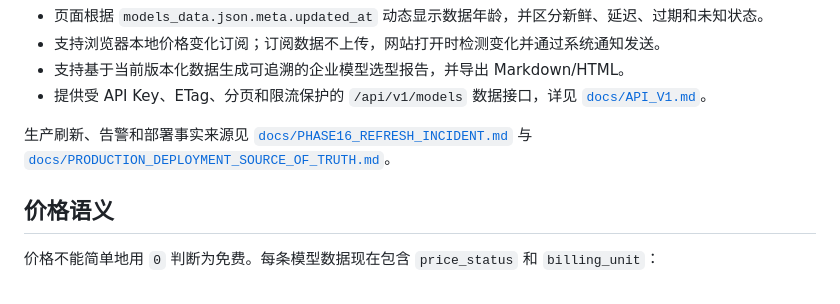
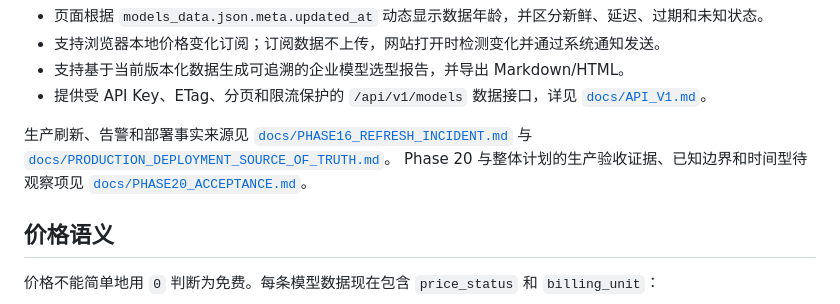
Before and after one commit to k-goz/model-selector, a Markdown page: README.md, the part around the change. Rendered like a GitHub page.

Commit message:
docs: record production acceptance evidence

```diff
--- a/README.md
+++ b/README.md
@@ -17,6 +17,7 @@
 - 提供受 API Key、ETag、分页和限流保护的 `/api/v1/models` 数据接口，详见 [`docs/API_V1.md`](docs/API_V1.md)。
 
 生产刷新、告警和部署事实来源见 [`docs/PHASE16_REFRESH_INCIDENT.md`](docs/PHASE16_REFRESH_INCIDENT.md) 与 [`docs/PRODUCTION_DEPLOYMENT_SOURCE_OF_TRUTH.md`](docs/PRODUCTION_DEPLOYMENT_SOURCE_OF_TRUTH.md)。
+Phase 20 与整体计划的生产验收证据、已知边界和时间型待观察项见 [`docs/PHASE20_ACCEPTANCE.md`](docs/PHASE20_ACCEPTANCE.md)。
 
 ## 价格语义
 
```
Also changed, not shown: docs/PHASE20_ACCEPTANCE.md (added, +39 -0 lines).
